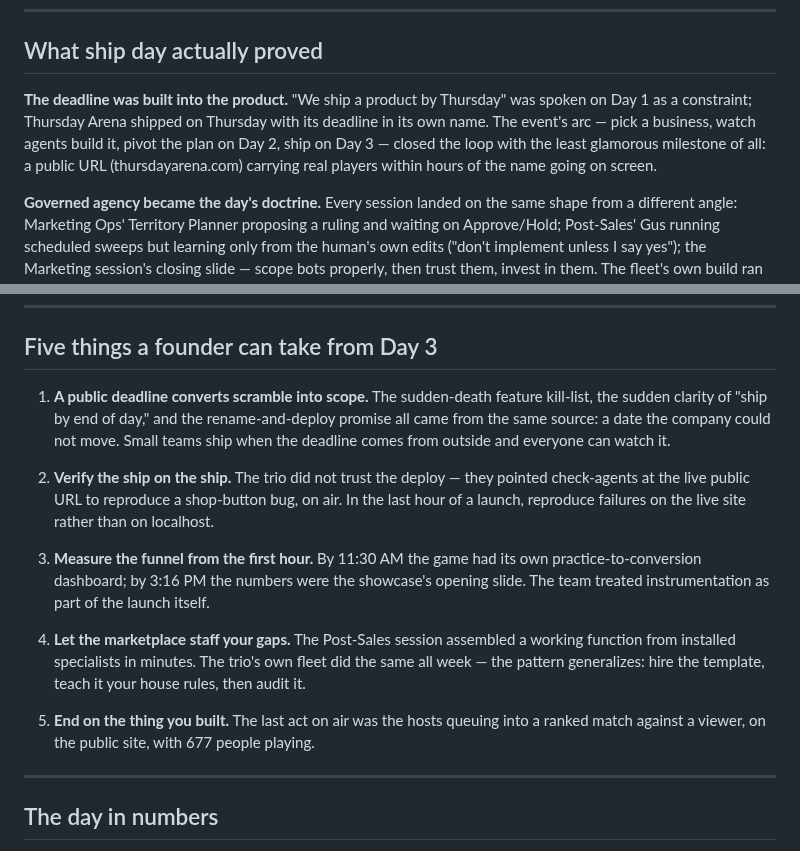
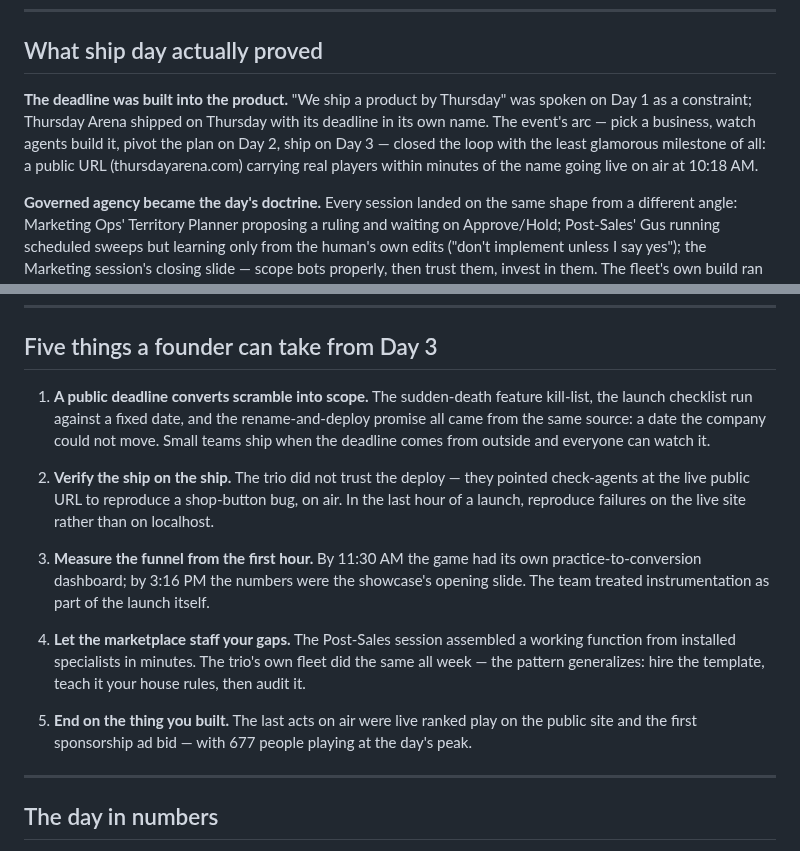
Before and after one commit to shashwatphd-ai/grok-bot-galaxy-live, a Markdown page: retro-day3.md, 2 parts joined by grey strips. GitHub-like rendering.

Commit message:
Day 3 transcript arbitration applied: launch at 10:18, best-of-three confirmed, morning open corrected, showcase viewer-match narrative replaced with ranked play, ticker and funnel fixes, 7 new entries (overnight factory, Vincent Zhu, Dan Hill, voice mode, phone line, analytics, closing beats); full Day 3 audio transcript published — retro-day3.md

```diff
--- a/retro-day3.md
+++ b/retro-day3.md
@@ -6,7 +6,7 @@
 
 ## What ship day actually proved
 
-**The deadline was built into the product.** "We ship a product by Thursday" was spoken on Day 1 as a constraint; Thursday Arena shipped on Thursday with its deadline in its own name. The event's arc — pick a business, watch agents build it, pivot the plan on Day 2, ship on Day 3 — closed the loop with the least glamorous milestone of all: a public URL (thursdayarena.com) carrying real players within hours of the name going on screen.
+**The deadline was built into the product.** "We ship a product by Thursday" was spoken on Day 1 as a constraint; Thursday Arena shipped on Thursday with its deadline in its own name. The event's arc — pick a business, watch agents build it, pivot the plan on Day 2, ship on Day 3 — closed the loop with the least glamorous milestone of all: a public URL (thursdayarena.com) carrying real players within minutes of the name going live on air at 10:18 AM.
 
 **Governed agency became the day's doctrine.** Every session landed on the same shape from a different angle: Marketing Ops' Territory Planner proposing a ruling and waiting on Approve/Hold; Post-Sales' Gus running scheduled sweeps but learning only from the human's own edits ("don't implement unless I say yes"); the Marketing session's closing slide — scope bots properly, then trust them, invest in them. The fleet's own build ran the same way: ticket triage with drift flags, a do-not-merge guard, a PR with its test evidence and an "all green" verdict.
 
@@ -18,7 +18,7 @@
 
 ## Five things a founder can take from Day 3
 
-1. **A public deadline converts scramble into scope.** The sudden-death feature kill-list, the sudden clarity of "ship by end of day," and the rename-and-deploy promise all came from the same source: a date the company could not move. Small teams ship when the deadline comes from outside and everyone can watch it.
+1. **A public deadline converts scramble into scope.** The sudden-death feature kill-list, the launch checklist run against a fixed date, and the rename-and-deploy promise all came from the same source: a date the company could not move. Small teams ship when the deadline comes from outside and everyone can watch it.
 
 2. **Verify the ship on the ship.** The trio did not trust the deploy — they pointed check-agents at the live public URL to reproduce a shop-button bug, on air. In the last hour of a launch, reproduce failures on the live site rather than on localhost.
 
@@ -26,7 +26,7 @@
 
 4. **Let the marketplace staff your gaps.** The Post-Sales session assembled a working function from installed specialists in minutes. The trio's own fleet did the same all week — the pattern generalizes: hire the template, teach it your house rules, then audit it.
 
-5. **End on the thing you built.** The last act on air was the hosts queuing into a ranked match against a viewer, on the public site, with 677 people playing.
+5. **End on the thing you built.** The last acts on air were live ranked play on the public site and the first sponsorship ad bid — with 677 people playing at the day's peak.
 
 ---
 
```
